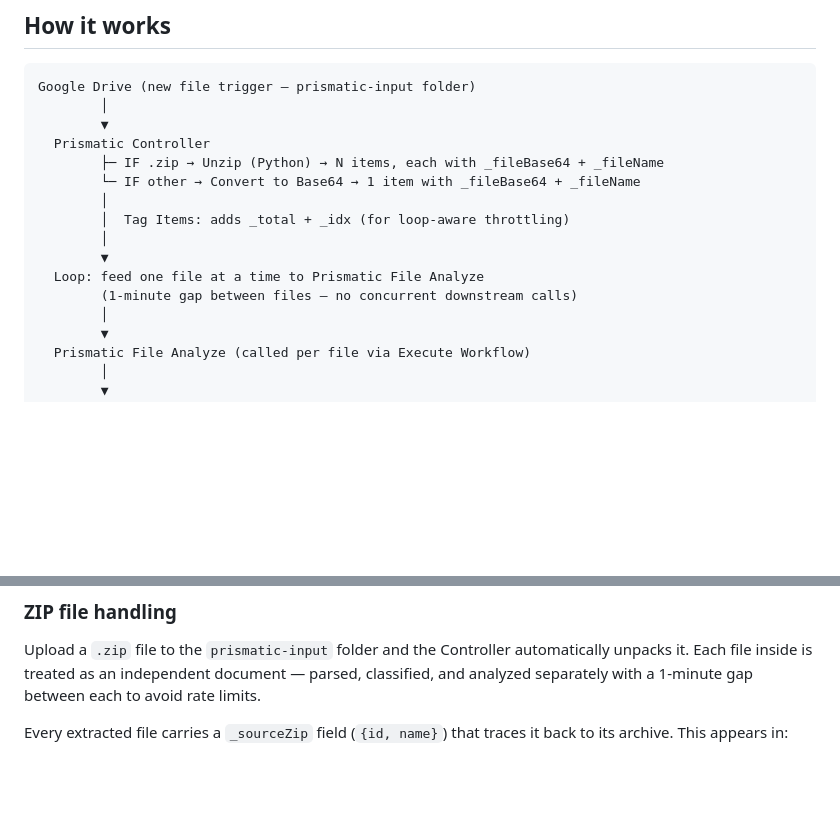
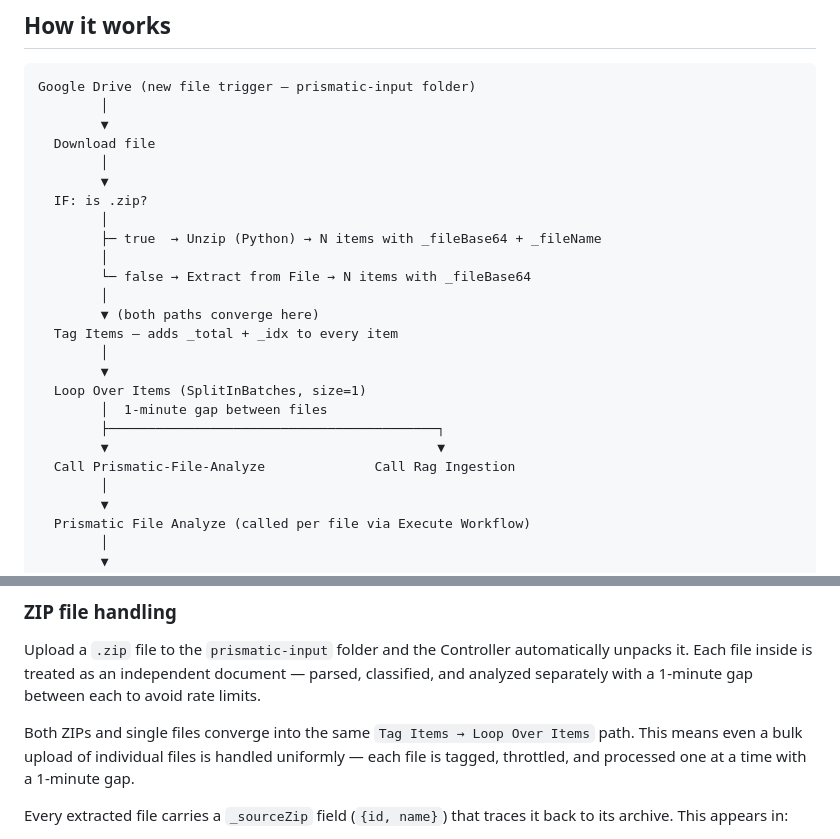
Before and after one commit to yoyoni92/prismatic, a Markdown page: README.md, 2 parts joined by grey strips. GitHub-like rendering; blank space fills up the shorter version.

Commit message:
refactor: update Prismatic Controller workflow nodes and add architecture documentation

```diff
--- a/README.md
+++ b/README.md
@@ -11,15 +11,24 @@ An n8n-based document intelligence pipeline. Uploads from Google Drive are parse
 Google Drive (new file trigger — prismatic-input folder)
         │
         ▼
-  Prismatic Controller
-        ├─ IF .zip → Unzip (Python) → N items, each with _fileBase64 + _fileName
-        └─ IF other → Convert to Base64 → 1 item with _fileBase64 + _fileName
-        │
-        │  Tag Items: adds _total + _idx (for loop-aware throttling)
+  Download file
         │
         ▼
-  Loop: feed one file at a time to Prismatic File Analyze
-        (1-minute gap between files — no concurrent downstream calls)
+  IF: is .zip?
+        │
+        ├─ true  → Unzip (Python) → N items with _fileBase64 + _fileName
+        │
+        └─ false → Extract from File → N items with _fileBase64
+        │
+        ▼ (both paths converge here)
+  Tag Items — adds _total + _idx to every item
+        │
+        ▼
+  Loop Over Items (SplitInBatches, size=1)
+        │  1-minute gap between files
+        ├──────────────────────────────────────────┐
+        ▼                                          ▼
+  Call Prismatic-File-Analyze              Call Rag Ingestion
         │
         ▼
   Prismatic File Analyze (called per file via Execute Workflow)
@@ -84,6 +93,8 @@ Google Drive (new file trigger — prismatic-input folder)
 ### ZIP file handling
 
 Upload a `.zip` file to the `prismatic-input` folder and the Controller automatically unpacks it. Each file inside is treated as an independent document — parsed, classified, and analyzed separately with a 1-minute gap between each to avoid rate limits.
+
+Both ZIPs and single files converge into the same `Tag Items → Loop Over Items` path. This means even a bulk upload of individual files is handled uniformly — each file is tagged, throttled, and processed one at a time with a 1-minute gap.
 
 Every extracted file carries a `_sourceZip` field (`{id, name}`) that traces it back to its archive. This appears in:
 - The Google Sheets `source_zip` column
```
Also changed, not shown: docs/architecture.png (added), 3 other files.
